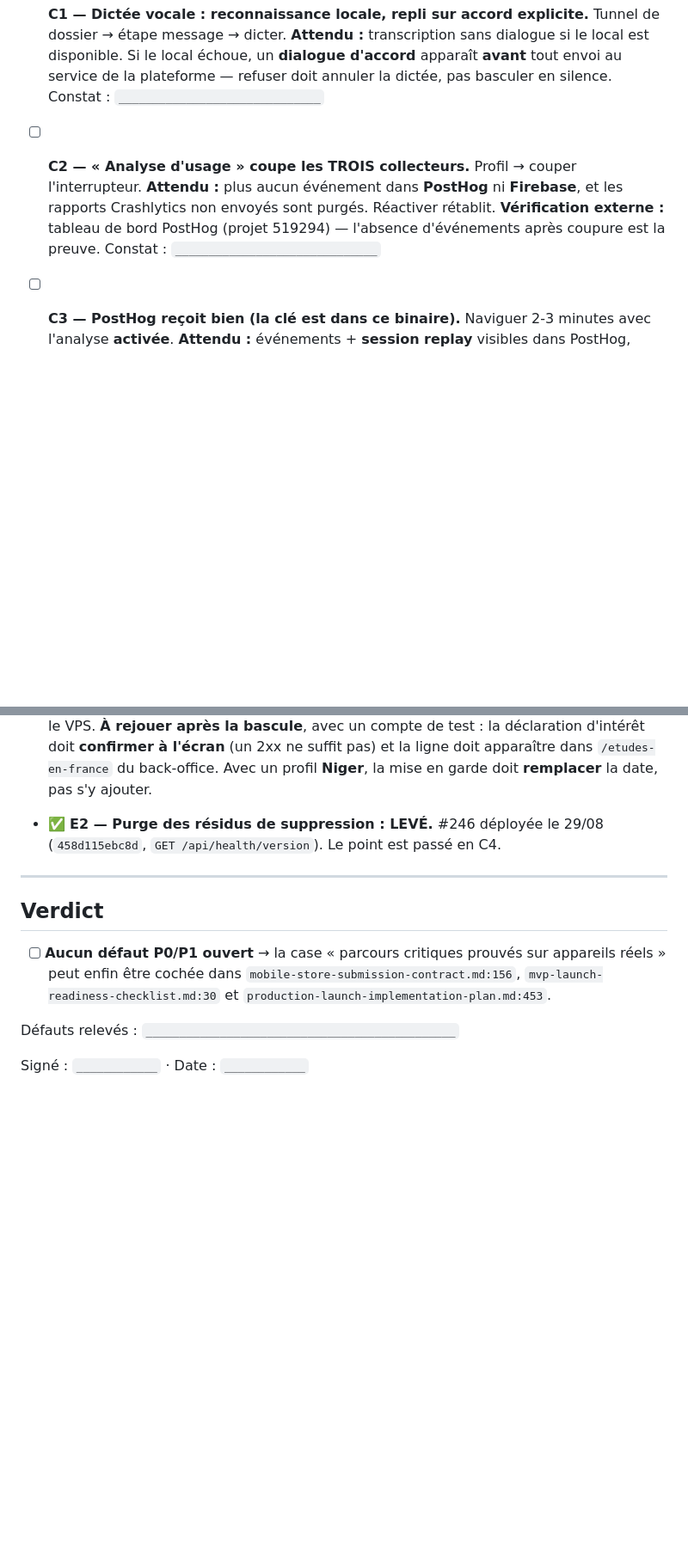
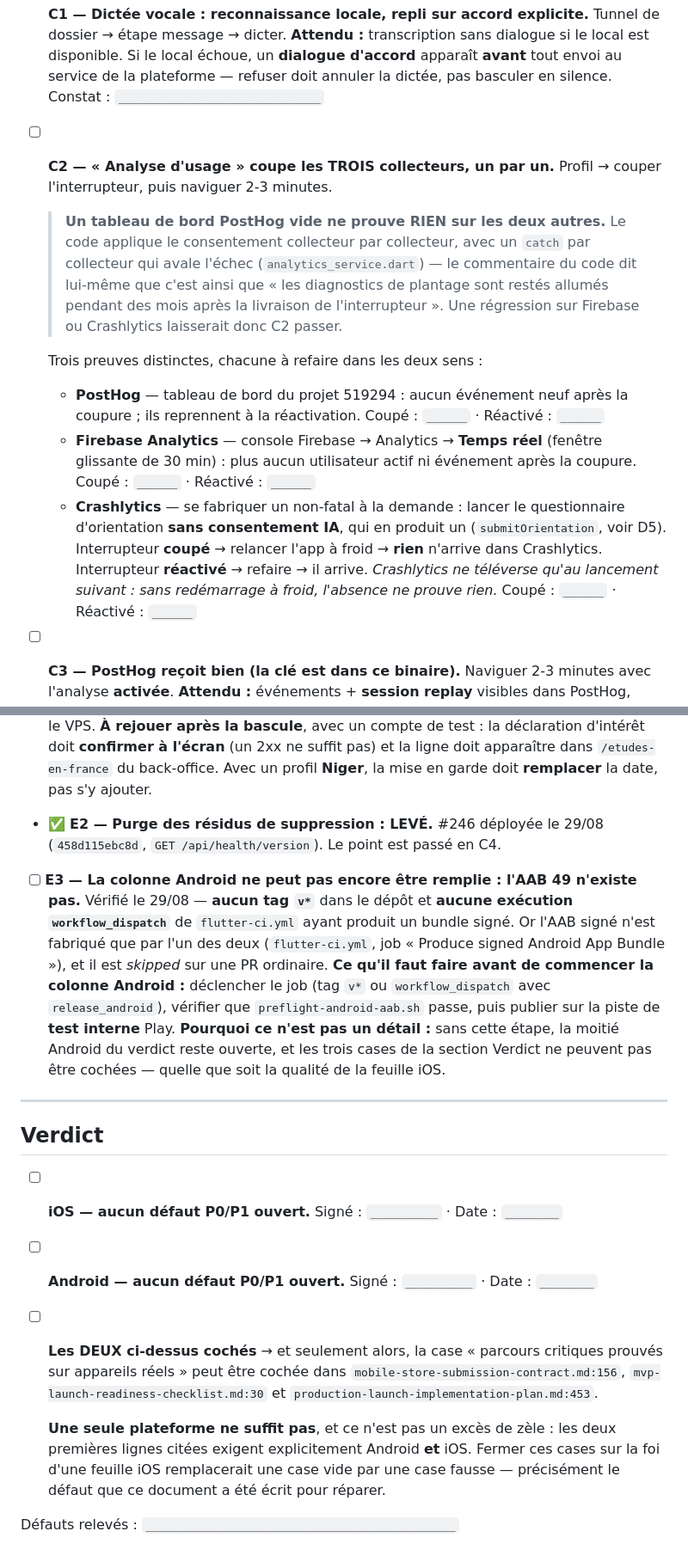
Before and after one commit to kpb-global/kpb-education-app, a Markdown page: docs/device-qa-build49.md, 2 parts joined by grey strips. Shown at 86% size. GitHub-like rendering; blank space fills up the shorter version.

Commit message:
docs(qa): revue #248 — deux plateformes, un push sur app tuée, trois collecteurs
Trois retours de revue, tous fondés.

**P1 — la feuille fermait des cases qu'elle ne pouvait pas fermer.** Le verdict
autorisait à cocher `mobile-store-submission-contract.md:156` et
`mvp-launch-readiness-checklist.md:30`, qui exigent l'un et l'autre Android ET
iOS ; l'en-tête ne prévoyait qu'un seul appareil, iOS. C'était remplacer une
case vide par une case fausse — exactement le défaut que ce document répare.
L'en-tête devient un tableau à deux colonnes, le verdict a une ligne par
plateforme et une troisième qui n'est cochable que si les deux le sont.

Au passage, une vérification qui manquait au constat : **l'AAB 49 n'existe
pas**. Aucun tag `v*`, aucune exécution `workflow_dispatch` de la CI ayant
produit un bundle signé — le job est *skipped* sur une PR ordinaire. La colonne
Android n'est donc pas seulement vide, elle n'est pas encore remplissable. E3 dit
quoi déclencher.

**P2 — B2 pouvait être coché app au premier plan.** C'est le cas qui ne prouve
rien : le chemin risqué est le démarrage à froid et la route en attente, ce que
`phase1-stability-smoke-checklist.md` §8 (LIV-T13) exige explicitement. B2
demande maintenant deux envois, dont un vers `/cases/{id}` **app forcée à
quitter**.

**P1 — C2 promettait trois collecteurs et n'en observait qu'un.** Un tableau de
bord PostHog vide ne dit rien de Firebase ni de Crashlytics, et le code applique
le consentement collecteur par collecteur avec un `catch` par collecteur qui
avale l'échec — le commentaire d'`analytics_service.dart` dit lui-même que c'est
ainsi que les diagnostics de plantage sont restés allumés pendant des mois. Trois
preuves distinctes désormais, chacune dans les deux sens : PostHog (projet
519294), Firebase Temps réel, et Crashlytics via un non-fatal fabriqué à la
demande (l'orientation sans consentement IA en produit un), avec le redémarrage
à froid sans lequel l'absence ne prouve rien.

Co-Authored-By: Claude Opus 5 <noreply@anthropic.com>

```diff
--- a/docs/device-qa-build49.md
+++ b/docs/device-qa-build49.md
@@ -116,13 +139,32 @@ Ce sont les régressions vues par un testeur le 15/08. Ils doivent être **morts
   de la plateforme — refuser doit annuler la dictée, pas basculer en silence.
   Constat : `______________________________`
 
-- [ ] **C2 — « Analyse d'usage » coupe les TROIS collecteurs.**
-  Profil → couper l'interrupteur.
-  **Attendu :** plus aucun événement dans **PostHog** ni **Firebase**, et les
-  rapports Crashlytics non envoyés sont purgés. Réactiver rétablit.
-  **Vérification externe :** tableau de bord PostHog (projet 519294) — l'absence
-  d'événements après coupure est la preuve.
-  Constat : `______________________________`
+- [ ] **C2 — « Analyse d'usage » coupe les TROIS collecteurs, un par un.**
+  Profil → couper l'interrupteur, puis naviguer 2-3 minutes.
+
+  > **Un tableau de bord PostHog vide ne prouve RIEN sur les deux autres.** Le
+  > code applique le consentement collecteur par collecteur, avec un `catch` par
+  > collecteur qui avale l'échec (`analytics_service.dart`) — le commentaire du
+  > code dit lui-même que c'est ainsi que « les diagnostics de plantage sont
+  > restés allumés pendant des mois après la livraison de l'interrupteur ». Une
+  > régression sur Firebase ou Crashlytics laisserait donc C2 passer.
+
+  Trois preuves distinctes, chacune à refaire dans les deux sens :
+
+  - **PostHog** — tableau de bord du projet 519294 : aucun événement neuf après
+    la coupure ; ils reprennent à la réactivation.
+    Coupé : `______`  ·  Réactivé : `______`
+  - **Firebase Analytics** — console Firebase → Analytics → **Temps réel**
+    (fenêtre glissante de 30 min) : plus aucun utilisateur actif ni événement
+    après la coupure.
+    Coupé : `______`  ·  Réactivé : `______`
+  - **Crashlytics** — se fabriquer un non-fatal à la demande : lancer le
+    questionnaire d'orientation **sans consentement IA**, qui en produit un
+    (`submitOrientation`, voir D5). Interrupteur **coupé** → relancer l'app à
+    froid → **rien** n'arrive dans Crashlytics. Interrupteur **réactivé** →
+    refaire → il arrive. *Crashlytics ne téléverse qu'au lancement suivant :
+    sans redémarrage à froid, l'absence ne prouve rien.*
+    Coupé : `______`  ·  Réactivé : `______`
 
 - [ ] **C3 — PostHog reçoit bien (la clé est dans ce binaire).**
   Naviguer 2-3 minutes avec l'analyse **activée**.
@@ -191,16 +233,36 @@ Ce sont les régressions vues par un testeur le 15/08. Ils doivent être **morts
 - ✅ **E2 — Purge des résidus de suppression : LEVÉ.** #246 déployée le 29/08
   (`458d115ebc8d`, `GET /api/health/version`). Le point est passé en C4.
 
+- [ ] **E3 — La colonne Android ne peut pas encore être remplie : l'AAB 49
+  n'existe pas.** Vérifié le 29/08 — **aucun tag `v*`** dans le dépôt et
+  **aucune exécution `workflow_dispatch`** de `flutter-ci.yml` ayant produit un
+  bundle signé. Or l'AAB signé n'est fabriqué que par l'un des deux
+  (`flutter-ci.yml`, job « Produce signed Android App Bundle »), et il est
+  *skipped* sur une PR ordinaire.
+  **Ce qu'il faut faire avant de commencer la colonne Android :** déclencher le
+  job (tag `v*` ou `workflow_dispatch` avec `release_android`), vérifier que
+  `preflight-android-aab.sh` passe, puis publier sur la piste de **test
+  interne** Play.
+  **Pourquoi ce n'est pas un détail :** sans cette étape, la moitié Android du
+  verdict reste ouverte, et les trois cases de la section Verdict ne peuvent pas
+  être cochées — quelle que soit la qualité de la feuille iOS.
+
 ---
 
 ## Verdict
 
-- [ ] **Aucun défaut P0/P1 ouvert** → la case « parcours critiques prouvés sur
-  appareils réels » peut enfin être cochée dans
+- [ ] **iOS — aucun défaut P0/P1 ouvert.**  Signé : `__________` · Date : `________`
+- [ ] **Android — aucun défaut P0/P1 ouvert.**  Signé : `__________` · Date : `________`
+
+- [ ] **Les DEUX ci-dessus cochés** → et seulement alors, la case « parcours
+  critiques prouvés sur appareils réels » peut être cochée dans
   `mobile-store-submission-contract.md:156`,
   `mvp-launch-readiness-checklist.md:30` et
   `production-launch-implementation-plan.md:453`.
 
+  **Une seule plateforme ne suffit pas**, et ce n'est pas un excès de zèle : les
+  deux premières lignes citées exigent explicitement Android **et** iOS. Fermer
+  ces cases sur la foi d'une feuille iOS remplacerait une case vide par une case
+  fausse — précisément le défaut que ce document a été écrit pour réparer.
+
 Défauts relevés : `______________________________________________`
-
-Signé : `____________`  ·  Date : `____________`
```
Also changed, not shown: other parts of docs/device-qa-build49.md (+31 -8 lines).
